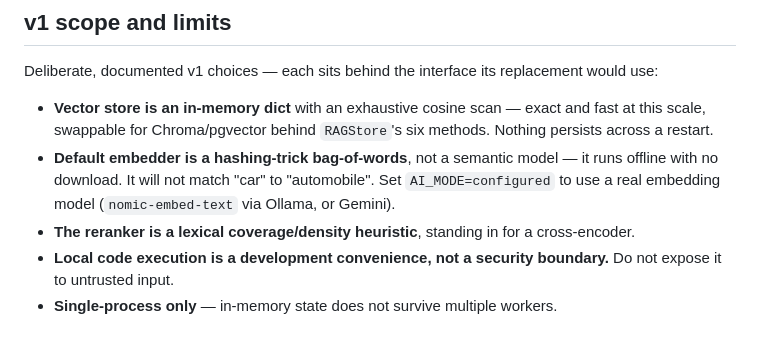
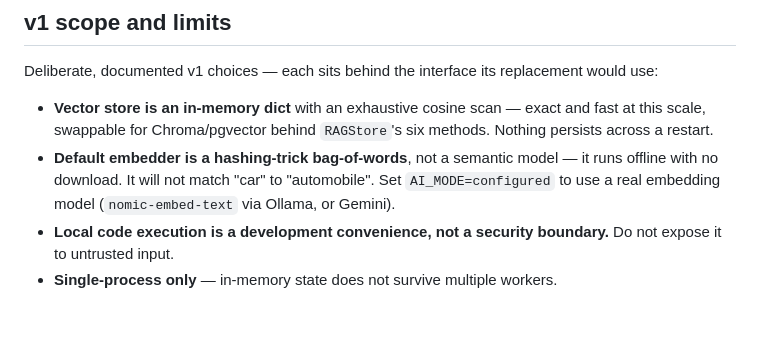
Before and after one commit to ANILEARNING/enterprise-copilot, a Markdown page: README.md, the part around the change. GitHub-like rendering.

```diff
--- a/README.md
+++ b/README.md
@@ -133,7 +133,6 @@ Deliberate, documented v1 choices — each sits behind the interface its replace
 - **Default embedder is a hashing-trick bag-of-words**, not a semantic model — it runs offline
   with no download. It will not match "car" to "automobile". Set `AI_MODE=configured` to use
   a real embedding model (`nomic-embed-text` via Ollama, or Gemini).
-- **The reranker is a lexical coverage/density heuristic**, standing in for a cross-encoder.
 - **Local code execution is a development convenience, not a security boundary.** Do not expose
   it to untrusted input.
 - **Single-process only** — in-memory state does not survive multiple workers.
```
